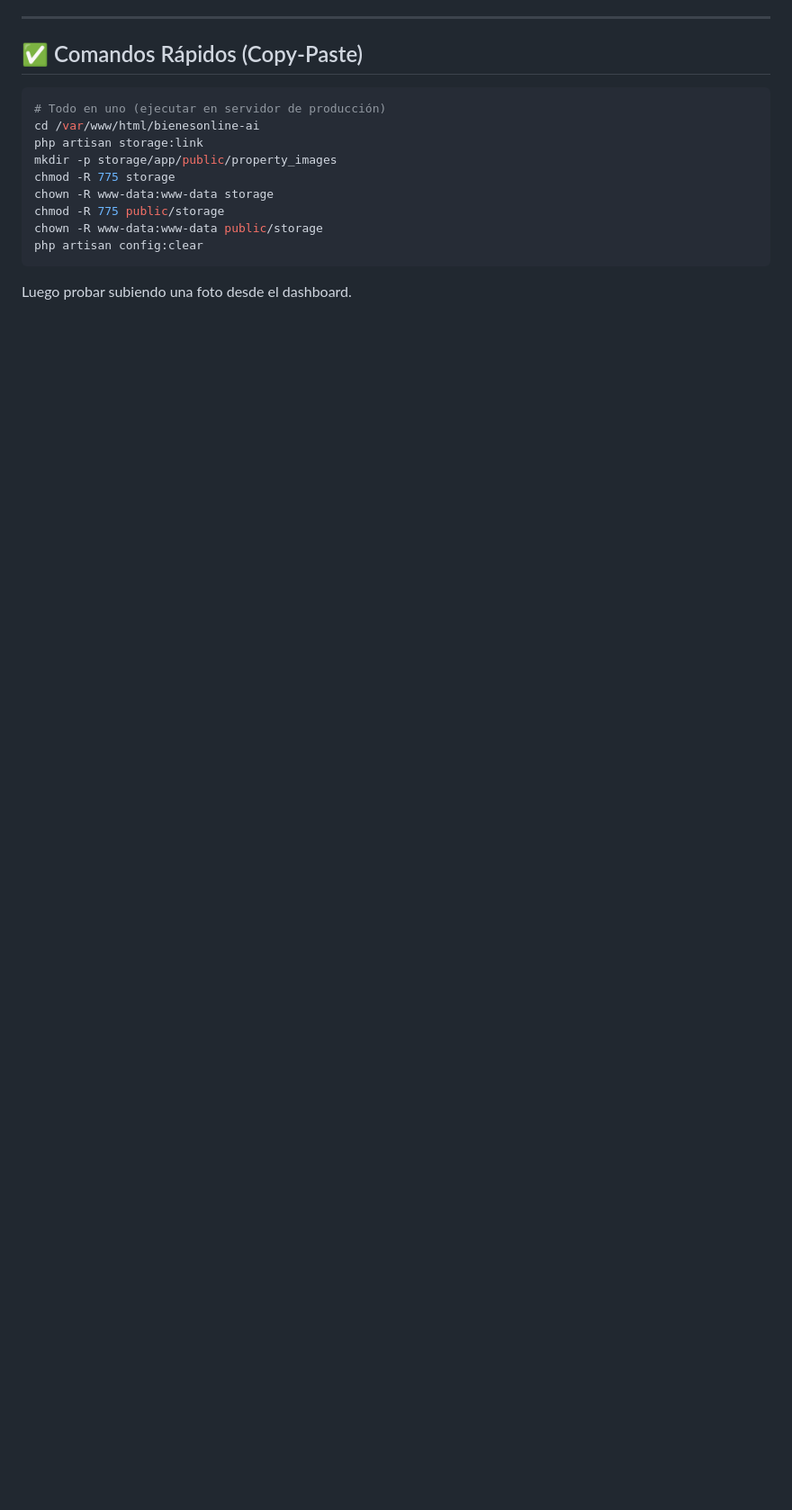
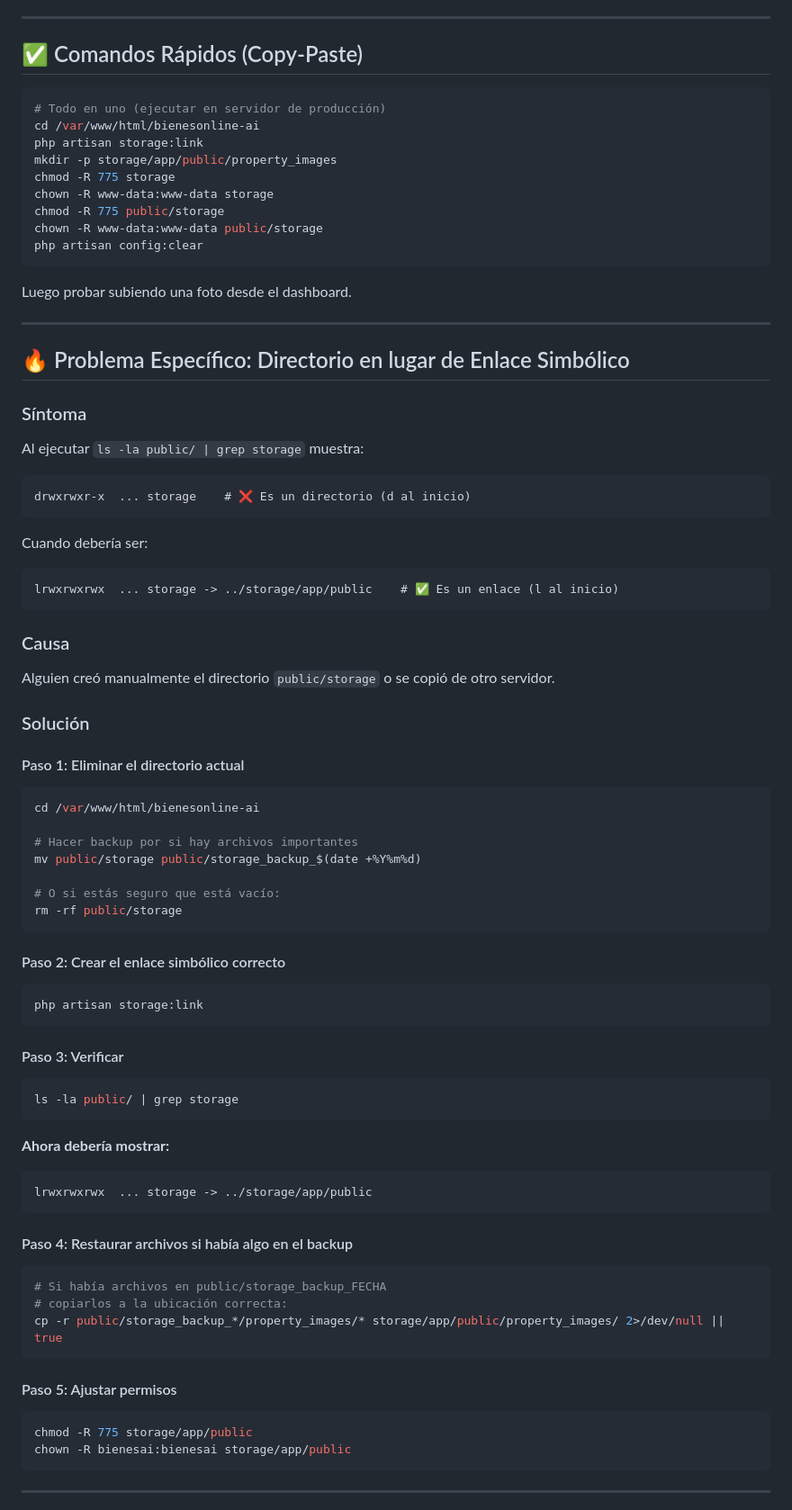
Before and after one commit to esteban-magoja/bienesonline-ai, a Markdown page: FIX_STORAGE_FOTOS.md, the part around one of its changes. Shown at 90% size. Drawn GitHub-style; blank space fills up the shorter version.

Commit message:
docs: agregar fix para directorio storage en lugar de enlace simbólico
- Documentar problema específico: public/storage es directorio (d)
- Debe ser enlace simbólico (l)
- Solución: mv backup + storage:link
- Script todo-en-uno para servidor con usuario bienesai
- Preserva archivos existentes en backup

````diff
--- a/FIX_STORAGE_FOTOS.md
+++ b/FIX_STORAGE_FOTOS.md
@@ -170,3 +170,66 @@ php artisan config:clear
 ```
 
 Luego probar subiendo una foto desde el dashboard.
+
+
+---
+
+## 🔥 Problema Específico: Directorio en lugar de Enlace Simbólico
+
+### Síntoma
+Al ejecutar `ls -la public/ | grep storage` muestra:
+```
+drwxrwxr-x  ... storage    # ❌ Es un directorio (d al inicio)
+```
+
+Cuando debería ser:
+```
+lrwxrwxrwx  ... storage -> ../storage/app/public    # ✅ Es un enlace (l al inicio)
+```
+
+### Causa
+Alguien creó manualmente el directorio `public/storage` o se copió de otro servidor.
+
+### Solución
+
+#### Paso 1: Eliminar el directorio actual
+```bash
+cd /var/www/html/bienesonline-ai
+
+# Hacer backup por si hay archivos importantes
+mv public/storage public/storage_backup_$(date +%Y%m%d)
+
+# O si estás seguro que está vacío:
+rm -rf public/storage
+```
+
+#### Paso 2: Crear el enlace simbólico correcto
+```bash
+php artisan storage:link
+```
+
+#### Paso 3: Verificar
+```bash
+ls -la public/ | grep storage
+```
+
+**Ahora debería mostrar:**
+```
+lrwxrwxrwx  ... storage -> ../storage/app/public
+```
+
+#### Paso 4: Restaurar archivos si había algo en el backup
+```bash
+# Si había archivos en public/storage_backup_FECHA
+# copiarlos a la ubicación correcta:
+cp -r public/storage_backup_*/property_images/* storage/app/public/property_images/ 2>/dev/null || true
+```
+
+#### Paso 5: Ajustar permisos
+```bash
+chmod -R 775 storage/app/public
+chown -R bienesai:bienesai storage/app/public
+```
+
+---
+
````
Also changed, not shown: other parts of FIX_STORAGE_FOTOS.md (+32 -0 lines).
